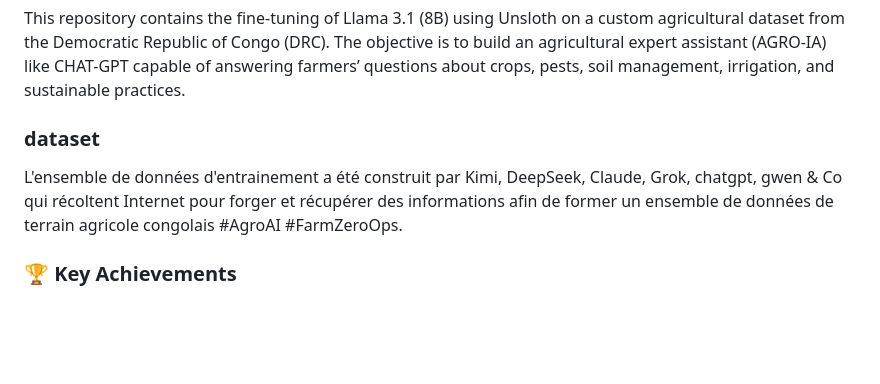
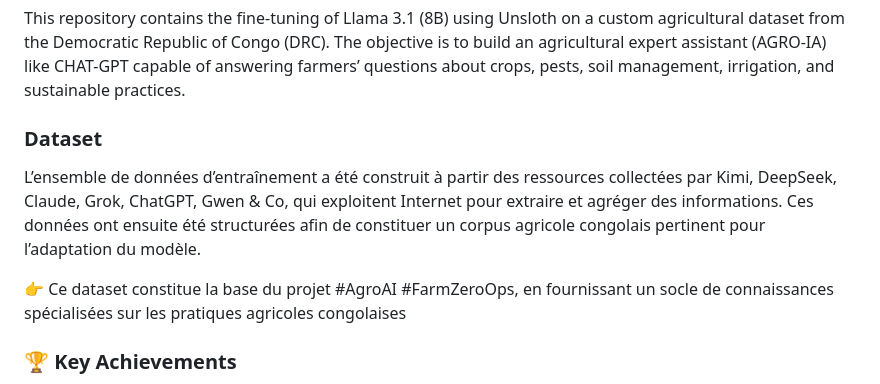
Before and after one commit to kennedy-kitoko/african-farm-intelligence-artificielle, a Markdown page: README.md, the part around the change. Drawn GitHub-style; blank space fills up the shorter version.

```diff
--- a/README.md
+++ b/README.md
@@ -38,8 +38,10 @@ L’objectif principal de cette étude est de développer et d’adapter un Gran
 
 This repository contains the fine-tuning of Llama 3.1 (8B) using Unsloth on a custom agricultural dataset from the Democratic Republic of Congo (DRC). The objective is to build an agricultural expert assistant (AGRO-IA) like CHAT-GPT capable of answering farmers’ questions about crops, pests, soil management, irrigation, and sustainable practices.
 
-### dataset
-L'ensemble de données d'entrainement a été construit par Kimi, DeepSeek, Claude, Grok, chatgpt, gwen &amp; Co qui récoltent Internet pour forger et récupérer des informations afin de former un ensemble de données de terrain agricole congolais #AgroAI #FarmZeroOps.
+### Dataset
+L’ensemble de données d’entraînement a été construit à partir des ressources collectées par Kimi, DeepSeek, Claude, Grok, ChatGPT, Gwen & Co, qui exploitent Internet pour extraire et agréger des informations. Ces données ont ensuite été structurées afin de constituer un corpus agricole congolais pertinent pour l’adaptation du modèle.
+
+👉 Ce dataset constitue la base du projet #AgroAI #FarmZeroOps, en fournissant un socle de connaissances spécialisées sur les pratiques agricoles congolaises
 
 
 
```
